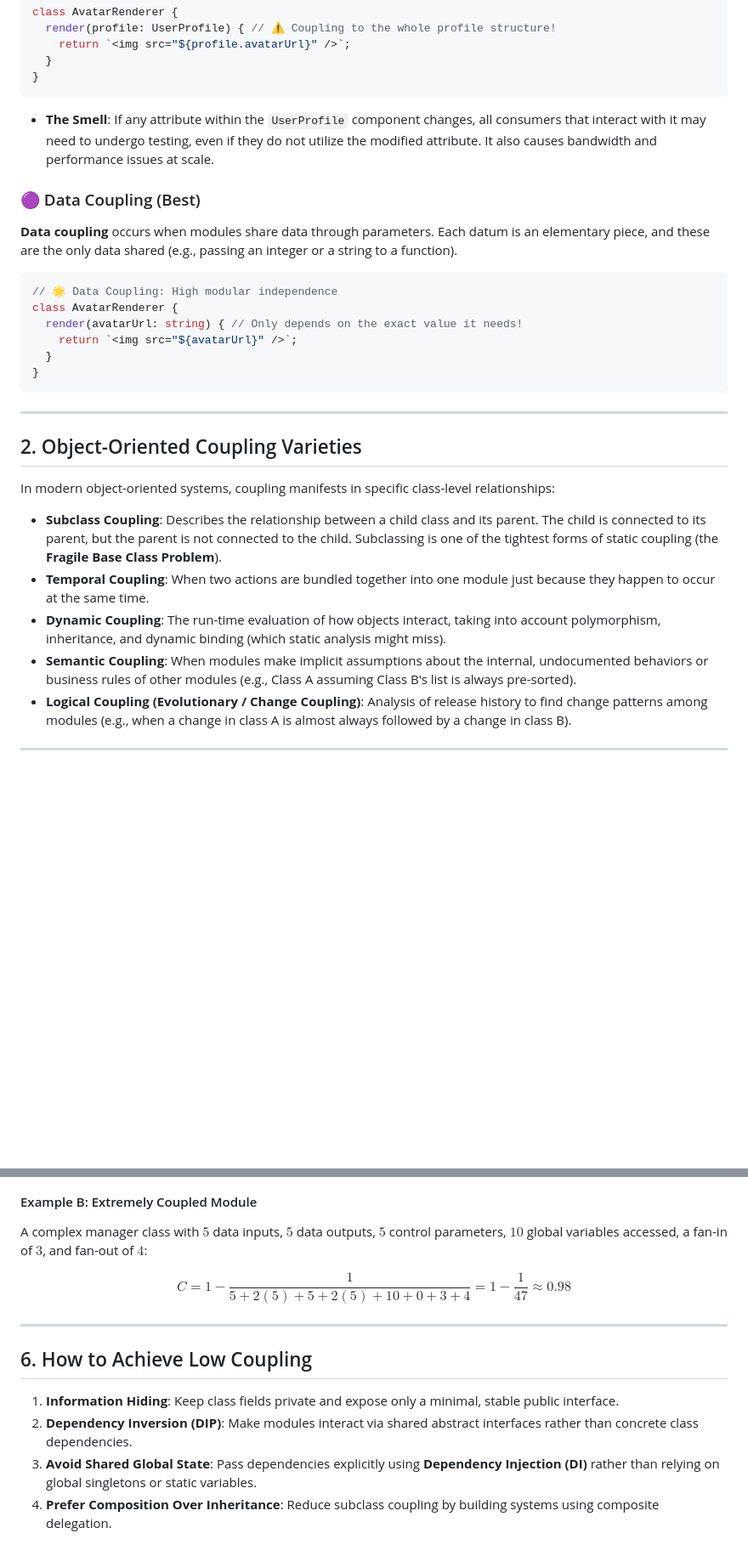
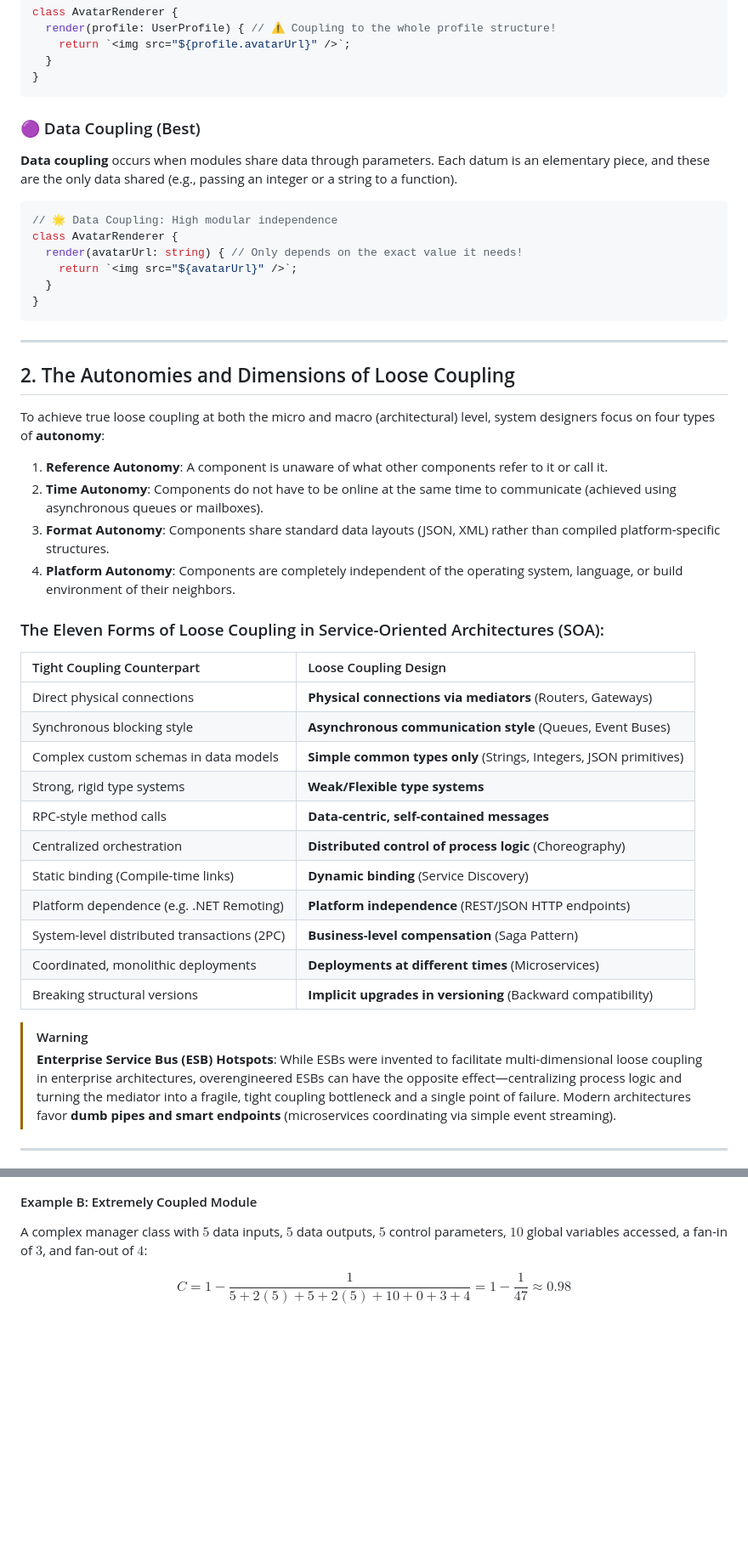
Before and after one commit to otabekoff/principles, a Markdown page: src/architecture/coupling.md, 2 parts joined by grey strips. Shown at 85% size. Drawn GitHub-style; blank space fills up the shorter version.

````diff
--- a/src/architecture/coupling.md
+++ b/src/architecture/coupling.md
@@ -112,7 +112,6 @@ class AvatarRenderer {
   }
 }
 ```
-* **The Smell**: If any attribute within the `UserProfile` component changes, all consumers that interact with it may need to undergo testing, even if they do not utilize the modified attribute. It also causes bandwidth and performance issues at scale.
 
 ### 🟣 Data Coupling (Best)
 **Data coupling** occurs when modules share data through parameters. Each datum is an elementary piece, and these are the only data shared (e.g., passing an integer or a string to a function).
@@ -128,15 +127,32 @@ class AvatarRenderer {
 
 ---
 
-## 2. Object-Oriented Coupling Varieties
+## 2. The Autonomies and Dimensions of Loose Coupling
 
-In modern object-oriented systems, coupling manifests in specific class-level relationships:
+To achieve true loose coupling at both the micro and macro (architectural) level, system designers focus on four types of **autonomy**:
+1. **Reference Autonomy**: A component is unaware of what other components refer to it or call it.
+2. **Time Autonomy**: Components do not have to be online at the same time to communicate (achieved using asynchronous queues or mailboxes).
+3. **Format Autonomy**: Components share standard data layouts (JSON, XML) rather than compiled platform-specific structures.
+4. **Platform Autonomy**: Components are completely independent of the operating system, language, or build environment of their neighbors.
 
-* **Subclass Coupling**: Describes the relationship between a child class and its parent. The child is connected to its parent, but the parent is not connected to the child. Subclassing is one of the tightest forms of static coupling (the **Fragile Base Class Problem**).
-* **Temporal Coupling**: When two actions are bundled together into one module just because they happen to occur at the same time.
-* **Dynamic Coupling**: The run-time evaluation of how objects interact, taking into account polymorphism, inheritance, and dynamic binding (which static analysis might miss).
-* **Semantic Coupling**: When modules make implicit assumptions about the internal, undocumented behaviors or business rules of other modules (e.g., Class A assuming Class B's list is always pre-sorted).
-* **Logical Coupling (Evolutionary / Change Coupling)**: Analysis of release history to find change patterns among modules (e.g., when a change in class A is almost always followed by a change in class B).
+### The Eleven Forms of Loose Coupling in Service-Oriented Architectures (SOA):
+
+| Tight Coupling Counterpart | Loose Coupling Design |
+| :--- | :--- |
+| Direct physical connections | **Physical connections via mediators** (Routers, Gateways) |
+| Synchronous blocking style | **Asynchronous communication style** (Queues, Event Buses) |
+| Complex custom schemas in data models | **Simple common types only** (Strings, Integers, JSON primitives) |
+| Strong, rigid type systems | **Weak/Flexible type systems** |
+| RPC-style method calls | **Data-centric, self-contained messages** |
+| Centralized orchestration | **Distributed control of process logic** (Choreography) |
+| Static binding (Compile-time links) | **Dynamic binding** (Service Discovery) |
+| Platform dependence (e.g. .NET Remoting) | **Platform independence** (REST/JSON HTTP endpoints) |
+| System-level distributed transactions (2PC) | **Business-level compensation** (Saga Pattern) |
+| Coordinated, monolithic deployments | **Deployments at different times** (Microservices) |
+| Breaking structural versions | **Implicit upgrades in versioning** (Backward compatibility) |
+
+> [!WARNING]
+> **Enterprise Service Bus (ESB) Hotspots**: While ESBs were invented to facilitate multi-dimensional loose coupling in enterprise architectures, overengineered ESBs can have the opposite effect—centralizing process logic and turning the mediator into a fragile, tight coupling bottleneck and a single point of failure. Modern architectures favor **dumb pipes and smart endpoints** (microservices coordinating via simple event streaming).
 
 ---
 
@@ -209,12 +279,3 @@ $$C = 1 - \frac{1}{1 + 2(0) + 1 + 2(0) + 0 + 2(0) + 1 + 0} = 1 - \frac{1}{3} \ap
 A complex manager class with $5$ data inputs, $5$ data outputs, $5$ control parameters, $10$ global variables accessed, a fan-in of $3$, and fan-out of $4$:
 
 $$C = 1 - \frac{1}{5 + 2(5) + 5 + 2(5) + 10 + 0 + 3 + 4} = 1 - \frac{1}{47} \approx 0.98$$
-
----
-
-## 6. How to Achieve Low Coupling
-
-1. **Information Hiding**: Keep class fields private and expose only a minimal, stable public interface.
-2. **Dependency Inversion (DIP)**: Make modules interact via shared abstract interfaces rather than concrete class dependencies.
-3. **Avoid Shared Global State**: Pass dependencies explicitly using **Dependency Injection (DI)** rather than relying on global singletons or static variables.
-4. **Prefer Composition Over Inheritance**: Reduce subclass coupling by building systems using composite delegation.
````
Also changed, not shown: other parts of src/architecture/coupling.md (+64 -10 lines).
